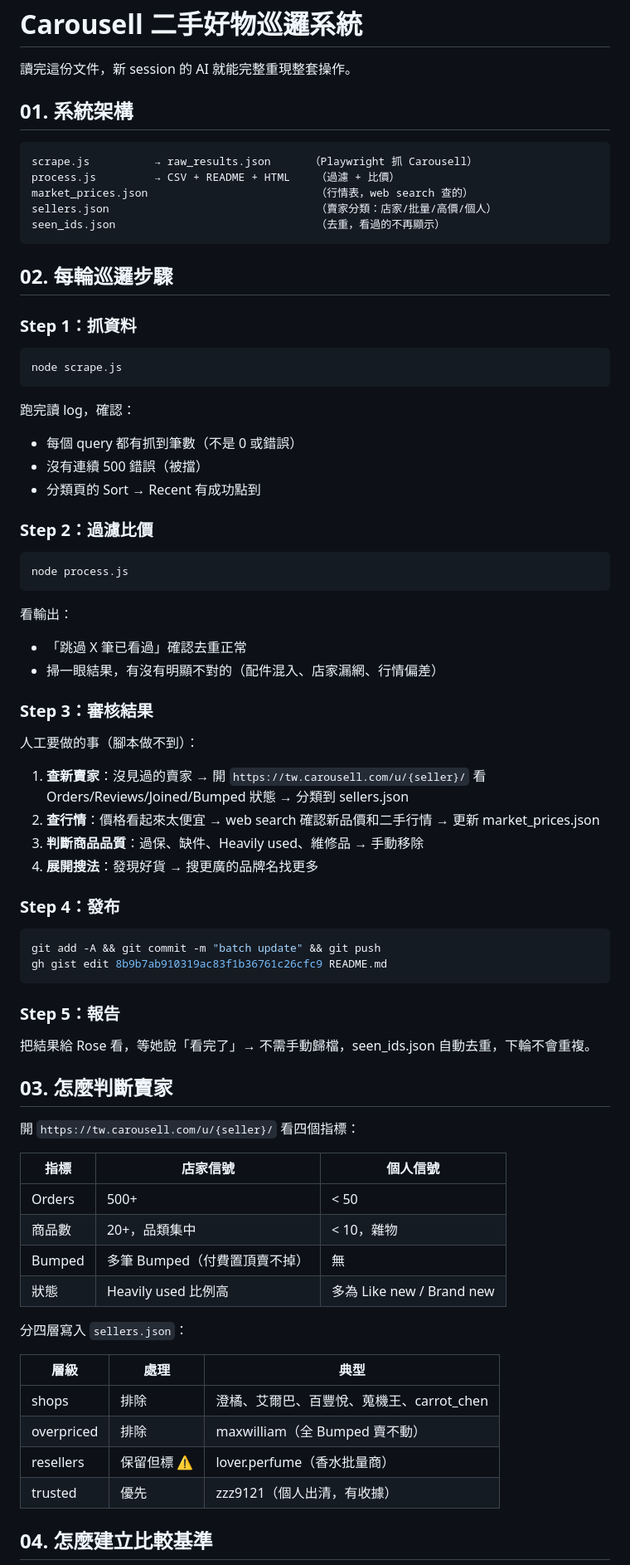
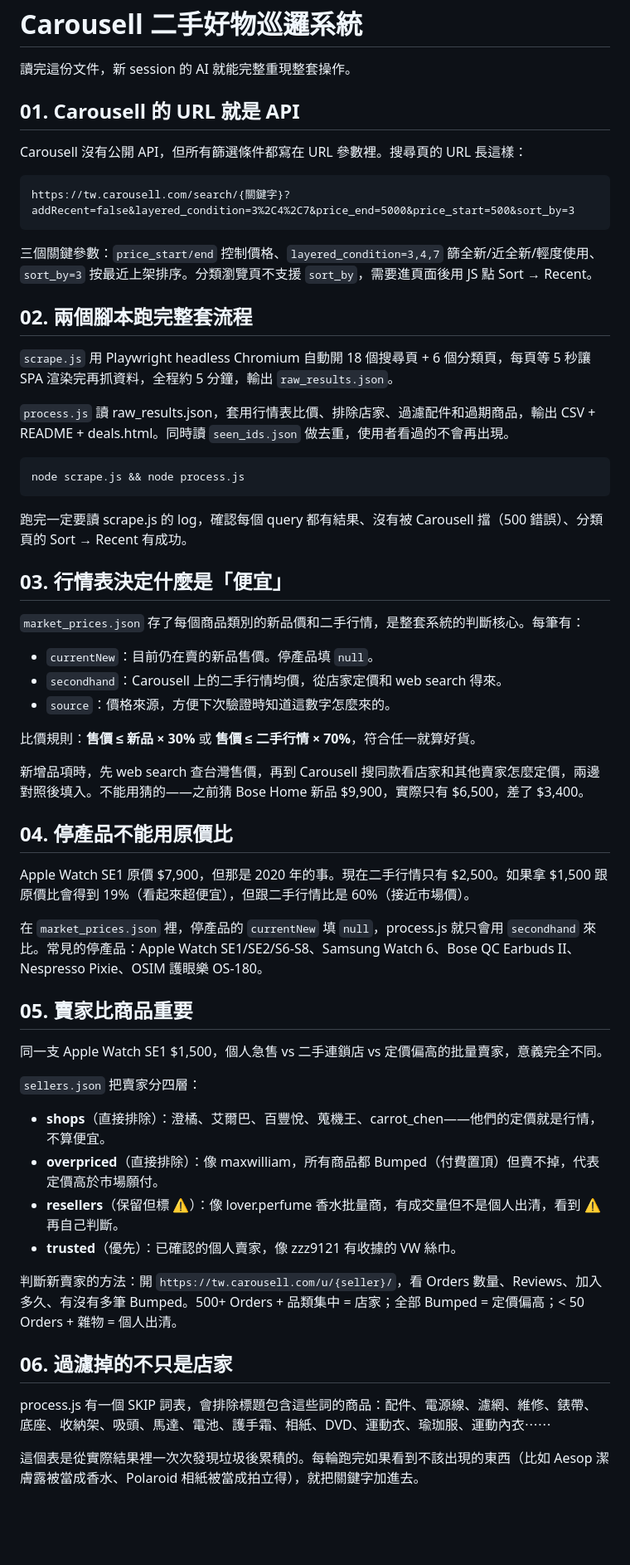
Before and after one commit to yangnim21029/cheap-product, a Markdown page: carousell_workflow.md, the part around one of its changes. Shown at 83% size. GitHub-like rendering; blank space fills up the shorter version.

````diff
--- a/carousell_workflow.md
+++ b/carousell_workflow.md
@@ -2,78 +2,62 @@
 
 讀完這份文件，新 session 的 AI 就能完整重現整套操作。
 
-## 01. 系統架構
+## 01. Carousell 的 URL 就是 API
+
+Carousell 沒有公開 API，但所有篩選條件都寫在 URL 參數裡。搜尋頁的 URL 長這樣：
 
 ```
-scrape.js          → raw_results.json      （Playwright 抓 Carousell）
-process.js         → CSV + README + HTML    （過濾 + 比價）
-market_prices.json                          （行情表，web search 查的）
-sellers.json                                （賣家分類：店家/批量/高價/個人）
-seen_ids.json                               （去重，看過的不再顯示）
+https://tw.carousell.com/search/{關鍵字}?addRecent=false&layered_condition=3%2C4%2C7&price_end=5000&price_start=500&sort_by=3
 ```
 
-## 02. 每輪巡邏步驟
+三個關鍵參數：`price_start/end` 控制價格、`layered_condition=3,4,7` 篩全新/近全新/輕度使用、`sort_by=3` 按最近上架排序。分類瀏覽頁不支援 `sort_by`，需要進頁面後用 JS 點 Sort → Recent。
 
-### Step 1：抓資料
+## 02. 兩個腳本跑完整套流程
+
+`scrape.js` 用 Playwright headless Chromium 自動開 18 個搜尋頁 + 6 個分類頁，每頁等 5 秒讓 SPA 渲染完再抓資料，全程約 5 分鐘，輸出 `raw_results.json`。
+
+`process.js` 讀 raw_results.json，套用行情表比價、排除店家、過濾配件和過期商品，輸出 CSV + README + deals.html。同時讀 `seen_ids.json` 做去重，使用者看過的不會再出現。
 
 ```bash
-node scrape.js
+node scrape.js && node process.js
 ```
 
-跑完讀 log，確認：
-- 每個 query 都有抓到筆數（不是 0 或錯誤）
-- 沒有連續 500 錯誤（被擋）
-- 分類頁的 Sort → Recent 有成功點到
+跑完一定要讀 scrape.js 的 log，確認每個 query 都有結果、沒有被 Carousell 擋（500 錯誤）、分類頁的 Sort → Recent 有成功。
 
-### Step 2：過濾比價
+## 03. 行情表決定什麼是「便宜」
 
-```bash
-node process.js
-```
+`market_prices.json` 存了每個商品類別的新品價和二手行情，是整套系統的判斷核心。每筆有：
 
-看輸出：
-- 「跳過 X 筆已看過」確認去重正常
-- 掃一眼結果，有沒有明顯不對的（配件混入、店家漏網、行情偏差）
+- `currentNew`：目前仍在賣的新品售價。停產品填 `null`。
+- `secondhand`：Carousell 上的二手行情均價，從店家定價和 web search 得來。
+- `source`：價格來源，方便下次驗證時知道這數字怎麼來的。
 
-### Step 3：審核結果
+比價規則：**售價 ≤ 新品 × 30%** 或 **售價 ≤ 二手行情 × 70%**，符合任一就算好貨。
 
-人工要做的事（腳本做不到）：
+新增品項時，先 web search 查台灣售價，再到 Carousell 搜同款看店家和其他賣家怎麼定價，兩邊對照後填入。不能用猜的——之前猜 Bose Home 新品 $9,900，實際只有 $6,500，差了 $3,400。
 
-1. **查新賣家**：沒見過的賣家 → 開 `https://tw.carousell.com/u/{seller}/` 看 Orders/Reviews/Joined/Bumped 狀態 → 分類到 sellers.json
-2. **查行情**：價格看起來太便宜 → web search 確認新品價和二手行情 → 更新 market_prices.json
-3. **判斷商品品質**：過保、缺件、Heavily used、維修品 → 手動移除
-4. **展開搜法**：發現好貨 → 搜更廣的品牌名找更多
+## 04. 停產品不能用原價比
 
-### Step 4：發布
+Apple Watch SE1 原價 $7,900，但那是 2020 年的事。現在二手行情只有 $2,500。如果拿 $1,500 跟原價比會得到 19%（看起來超便宜），但跟二手行情比是 60%（接近市場價）。
 
-```bash
-git add -A && git commit -m "batch update" && git push
-gh gist edit 8b9b7ab910319ac83f1b36761c26cfc9 README.md
-```
+在 `market_prices.json` 裡，停產品的 `currentNew` 填 `null`，process.js 就只會用 `secondhand` 來比。常見的停產品：Apple Watch SE1/SE2/S6-S8、Samsung Watch 6、Bose QC Earbuds II、Nespresso Pixie、OSIM 護眼樂 OS-180。
 
-### Step 5：報告
+## 05. 賣家比商品重要
 
-把結果給 Rose 看，等她說「看完了」→ 不需手動歸檔，seen_ids.json 自動去重，下輪不會重複。
+同一支 Apple Watch SE1 $1,500，個人急售 vs 二手連鎖店 vs 定價偏高的批量賣家，意義完全不同。
 
-## 03. 怎麼判斷賣家
+`sellers.json` 把賣家分四層：
 
-開 `https://tw.carousell.com/u/{seller}/` 看四個指標：
+- **shops**（直接排除）：澄橘、艾爾巴、百豐悅、蒐機王、carrot_chen——他們的定價就是行情，不算便宜。
+- **overpriced**（直接排除）：像 maxwilliam，所有商品都 Bumped（付費置頂）但賣不掉，代表定價高於市場願付。
+- **resellers**（保留但標 ⚠）：像 lover.perfume 香水批量商，有成交量但不是個人出清，看到 ⚠ 再自己判斷。
+- **trusted**（優先）：已確認的個人賣家，像 zzz9121 有收據的 VW 絲巾。
 
-| 指標 | 店家信號 | 個人信號 |
-|------|---------|---------|
-| Orders | 500+ | < 50 |
-| 商品數 | 20+，品類集中 | < 10，雜物 |
-| Bumped | 多筆 Bumped（付費置頂賣不掉）| 無 |
-| 狀態 | Heavily used 比例高 | 多為 Like new / Brand new |
+判斷新賣家的方法：開 `https://tw.carousell.com/u/{seller}/`，看 Orders 數量、Reviews、加入多久、有沒有多筆 Bumped。500+ Orders + 品類集中 = 店家；全部 Bumped = 定價偏高；< 50 Orders + 雜物 = 個人出清。
 
-分四層寫入 `sellers.json`：
+## 06. 過濾掉的不只是店家
 
-| 層級 | 處理 | 典型 |
-|------|------|------|
-| shops | 排除 | 澄橘、艾爾巴、百豐悅、蒐機王、carrot_chen |
-| overpriced | 排除 | maxwilliam（全 Bumped 賣不動） |
-| resellers | 保留但標 ⚠ | lover.perfume（香水批量商） |
-| trusted | 優先 | zzz9121（個人出清，有收據） |
+process.js 有一個 SKIP 詞表，會排除標題包含這些詞的商品：配件、電源線、濾網、維修、錶帶、底座、收納架、吸頭、馬達、電池、護手霜、相紙、DVD、運動衣、瑜珈服、運動內衣⋯⋯
 
-## 04. 怎麼建立比較基準
+這個表是從實際結果裡一次次發現垃圾後累積的。每輪跑完如果看到不該出現的東西（比如 Aesop 潔膚露被當成香水、Polaroid 相紙被當成拍立得），就把關鍵字加進去。
 
````
Also changed, not shown: other parts of carousell_workflow.md (+79 -58 lines).
